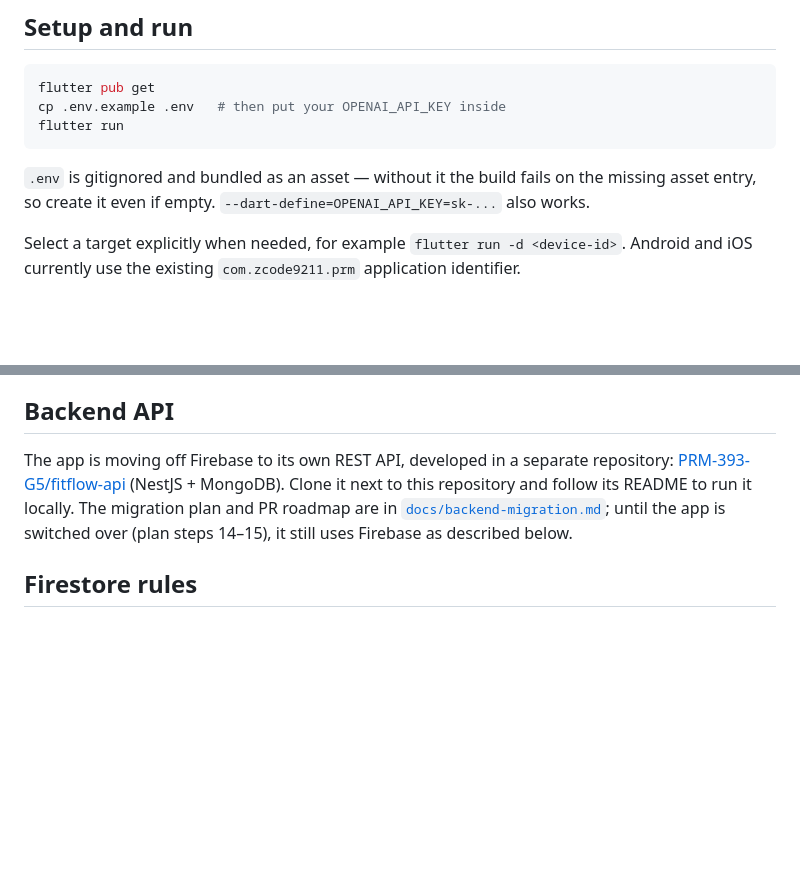
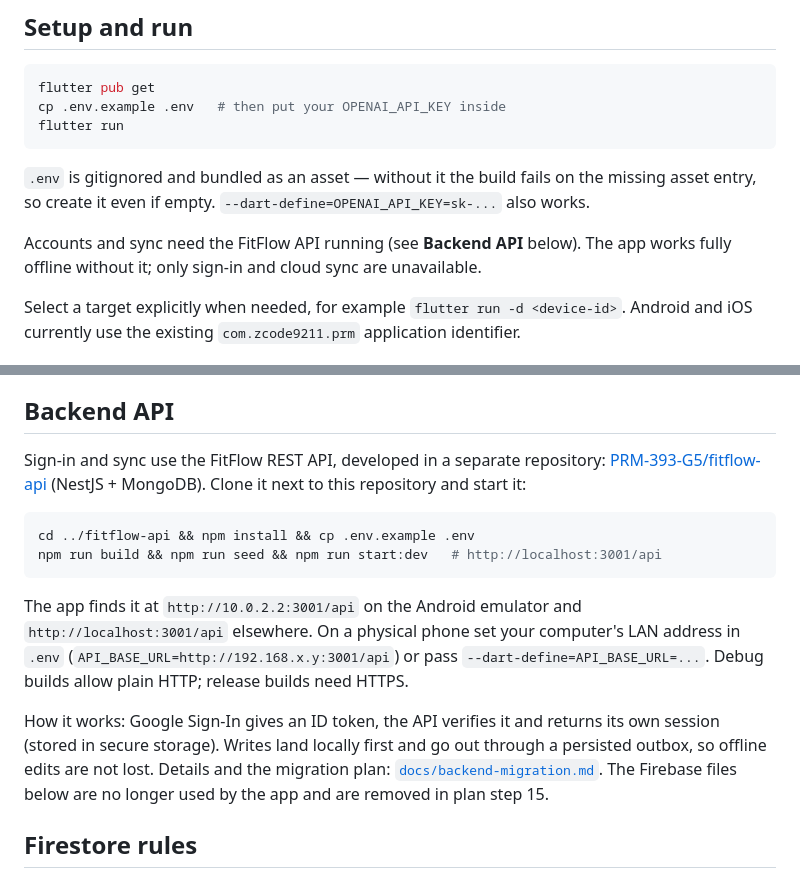
Before and after one commit to PRM-393-G5/fitflow, a Markdown page: README.md, 2 parts joined by grey strips. Drawn GitHub-style; blank space fills up the shorter version.

Commit message:
Explain how to run the app with the FitFlow API

````diff
--- a/README.md
+++ b/README.md
@@ -26,6 +26,10 @@ flutter run
 `.env` is gitignored and bundled as an asset — without it the build
 fails on the missing asset entry, so create it even if empty.
 `--dart-define=OPENAI_API_KEY=sk-...` also works.
+
+Accounts and sync need the FitFlow API running (see **Backend API**
+below). The app works fully offline without it; only sign-in and cloud
+sync are unavailable.
 
 Select a target explicitly when needed, for example `flutter run -d <device-id>`. Android and iOS currently use the existing `com.zcode9211.prm` application identifier.
 
@@ -74,12 +78,27 @@ For a distributable Android release, configure a production application ID and r
 
 ## Backend API
 
-The app is moving off Firebase to its own REST API, developed in a separate
+Sign-in and sync use the FitFlow REST API, developed in a separate
 repository: [PRM-393-G5/fitflow-api](https://github.com/PRM-393-G5/fitflow-api)
-(NestJS + MongoDB). Clone it next to this repository and follow its README
-to run it locally. The migration plan and PR roadmap are in
-[`docs/backend-migration.md`](docs/backend-migration.md); until the app is
-switched over (plan steps 14–15), it still uses Firebase as described below.
+(NestJS + MongoDB). Clone it next to this repository and start it:
+
+```sh
+cd ../fitflow-api && npm install && cp .env.example .env
+npm run build && npm run seed && npm run start:dev   # http://localhost:3001/api
+```
+
+The app finds it at `http://10.0.2.2:3001/api` on the Android emulator and
+`http://localhost:3001/api` elsewhere. On a physical phone set your
+computer's LAN address in `.env` (`API_BASE_URL=http://192.168.x.y:3001/api`)
+or pass `--dart-define=API_BASE_URL=...`. Debug builds allow plain HTTP;
+release builds need HTTPS.
+
+How it works: Google Sign-In gives an ID token, the API verifies it and
+returns its own session (stored in secure storage). Writes land locally
+first and go out through a persisted outbox, so offline edits are not
+lost. Details and the migration plan: [`docs/backend-migration.md`](docs/backend-migration.md).
+The Firebase files below are no longer used by the app and are removed in
+plan step 15.
 
 ## Firestore rules
 
````
